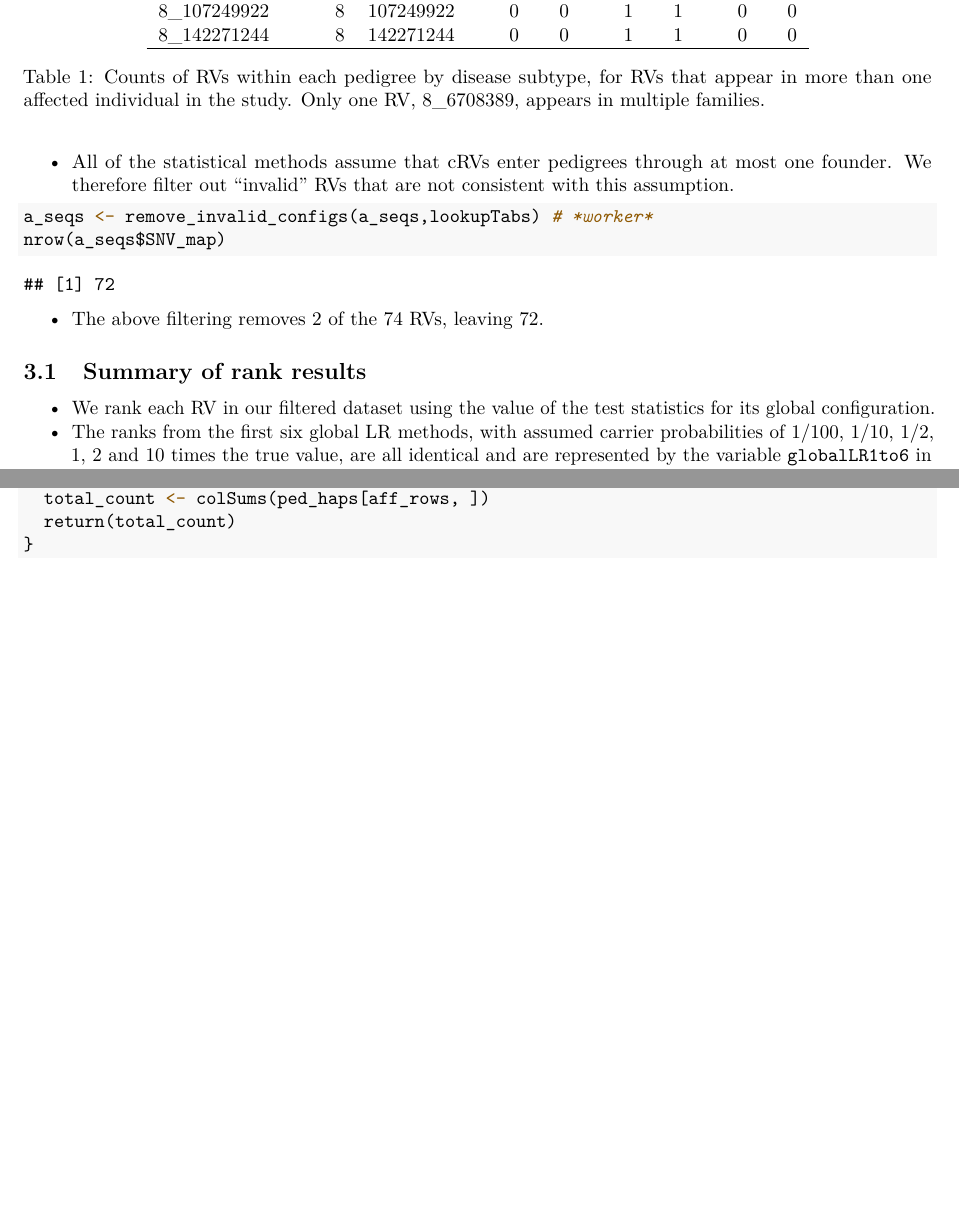
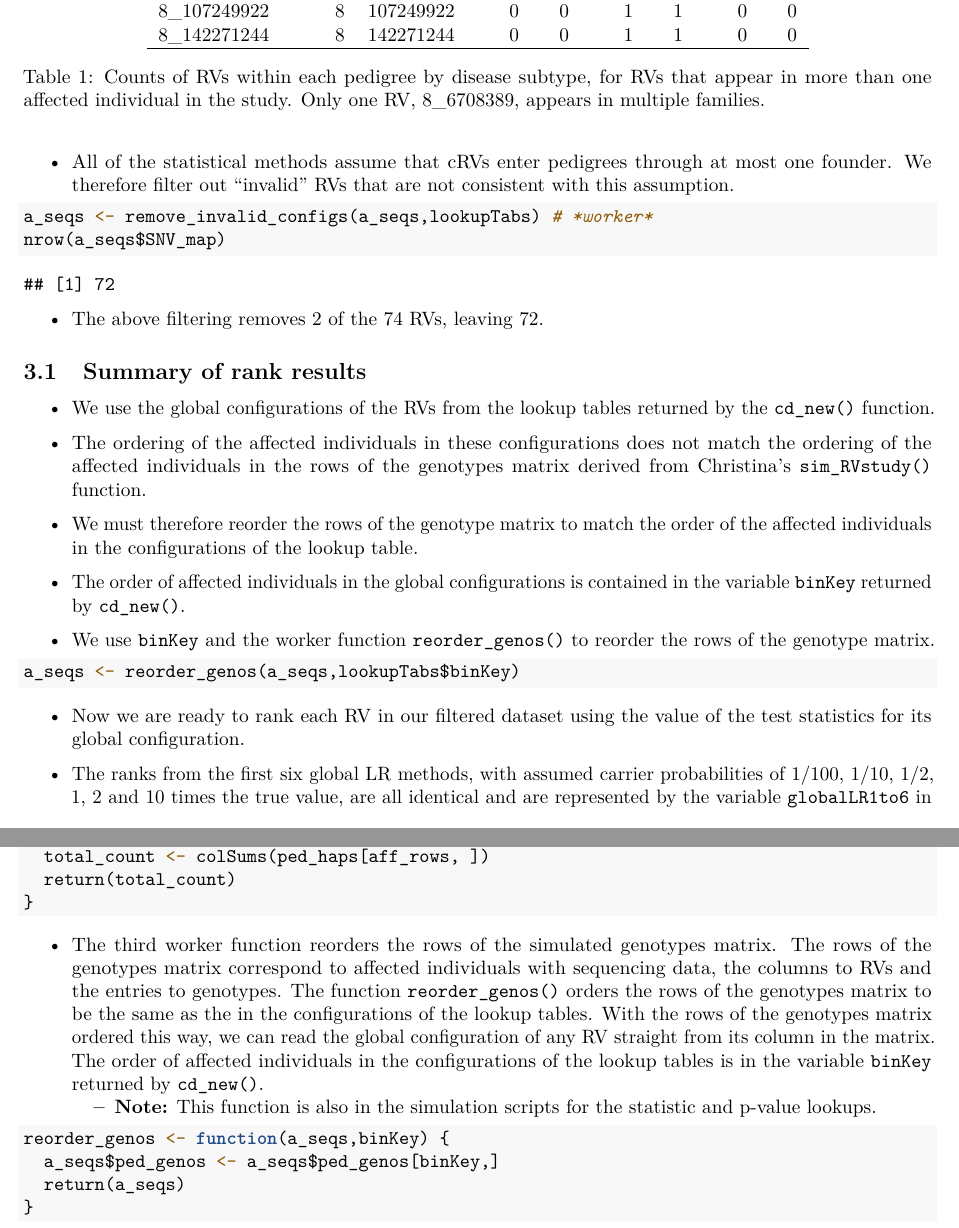
Before and after one commit to SFUStatgen/FJ, an R Markdown document (Example/exdatan.Rmd): two parts of pages 5 and 9 of 9, joined at a grey line, cut so that both start at the same text, the shorter picture padded with empty space. The pictures show the output file Example/exdatan.pdf that the author committed with the source.

Commit message:
Add files via upload
revised key files to handle the fact that Christina's simRVstudy() function doesn't order the configurations in the same way as her compute_distributions() function!

````diff
--- a/Example/exdatan.Rmd
+++ b/Example/exdatan.Rmd
@@ -230,13 +230,31 @@ nrow(a_seqs$SNV_map)
 
 ## Summary of rank results
 
-* We rank each RV in our filtered dataset using the value of
+* We use the global configurations of the RVs from the lookup tables
+    returned by the `cd_new()` function.
+
+* The ordering of the affected individuals in these configurations
+does not match the ordering of the affected individuals in the rows
+of the genotypes matrix derived from Christina's `sim_RVstudy()` function.
+
+* We must therefore reorder the rows of the genotype matrix to match the
+order of the affected individuals in the configurations of the lookup table.
+
+* The order of affected individuals in the global configurations is contained in the variable `binKey` returned by `cd_new()`.
+
+* We use `binKey` and the worker function `reorder_genos()` to reorder the rows of the genotype matrix.
+
+```{r}
+a_seqs <- reorder_genos(a_seqs,lookupTabs$binKey)
+```
+
+* Now we are ready to rank each RV in our filtered dataset using the value of
 the test statistics for its global configuration.
+
 * The ranks from the first six global LR methods, with assumed
 carrier probabilities of 1/100, 1/10, 1/2, 1, 2 and 10 times
 the true value, are all identical and are represented
 by the variable `globalLR1to6` in the following code.
-
 ```{r}
 RVs <- a_seqs$SNV_map$marker
 is_CRV <- a_seqs$SNV_map$is_CRV
@@ -444,3 +458,22 @@ affected_allele_count_HL <- function (ped_haps, hap_map, ped_file)
   return(total_count)
 }
 ```
+
+* The third worker function reorders the rows of the
+simulated genotypes matrix. The rows of the genotypes matrix correspond
+to affected individuals with sequencing data, the columns to RVs and the entries to genotypes.
+The function `reorder_genos()` orders the rows of the genotypes matrix to
+be the same as the in the configurations of the lookup tables.
+With the rows of the genotypes matrix ordered this way,
+we can read the global configuration of any RV straight from its column in the matrix.
+The order of affected individuals in the
+configurations of the lookup tables is in the variable `binKey`
+returned by `cd_new()`.
+    - **Note:** This function is also in the simulation scripts for the statistic and p-value lookups.
+
+```{r}
+reorder_genos <- function(a_seqs,binKey) {
+  a_seqs$ped_genos <- a_seqs$ped_genos[binKey,]
+  return(a_seqs)
+}
+```
--- a/Example/workerfuncs.R
+++ b/Example/workerfuncs.R
@@ -240,3 +246,15 @@ get_ranks <- function(cRVs,lookupTabs,a_seqs){
   }
   return(ranks)
 }
+
+
+reorder_genos <- function(a_seqs,binKey) {
+  # Reorder the simulated genotypes of affected individuals
+  # to be the same as the in the configurations of the lookup tables.
+  # With the rows of the genotype matrix ordered this way, we can read the
+  # global configuration of any RV from its column in the matrix.
+  # The order of affected individuals in the configurations of the lookup
+  # tables is in the variable binKey returned by cd_new().
+  a_seqs$ped_genos <- a_seqs$ped_genos[binKey,]
+  return(a_seqs)
+}
````
Also changed, not shown: Example/exdatan.pdf, Example/exdatan.Rmd (30 more changed lines), Example/workerfuncs.R (16 more changed lines).
